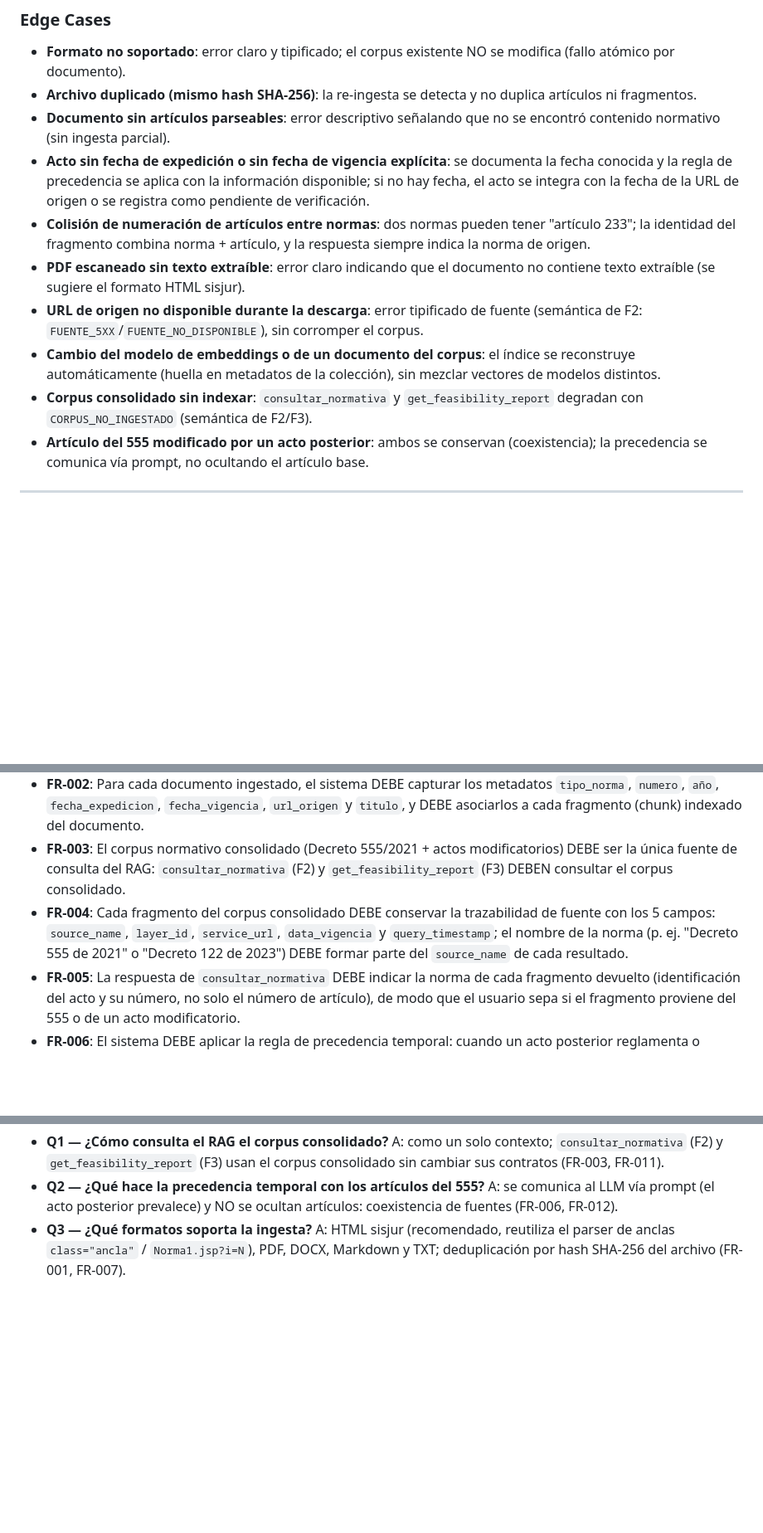
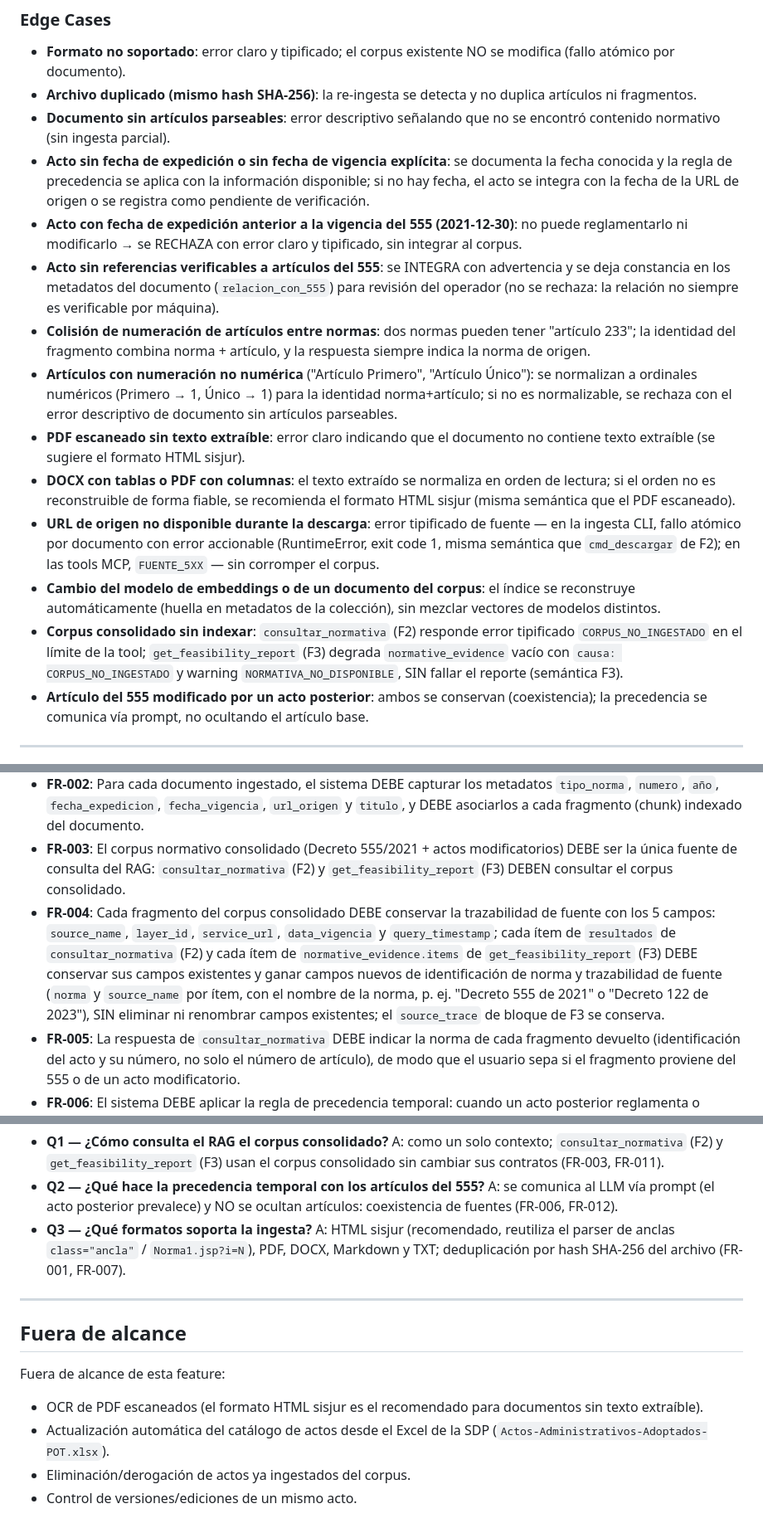
Before and after one commit to objects/itc-galo, a Markdown page: specs/004-ingesta-actos-modificatorios/spec.md, 3 parts joined by grey strips. Shown at 83% size. Rendered like a GitHub page; blank space fills up the shorter version.

Commit message:
fix(spec): feature 4 — correcciones de revisión (C1 extensión aditiva, M1, M2, menores)

```diff
--- a/specs/004-ingesta-actos-modificatorios/spec.md
+++ b/specs/004-ingesta-actos-modificatorios/spec.md
@@ -89,11 +89,15 @@ Como usuario del MCP, quiero que `get_feasibility_report` use el corpus consolid
 - **Archivo duplicado (mismo hash SHA-256)**: la re-ingesta se detecta y no duplica artículos ni fragmentos.
 - **Documento sin artículos parseables**: error descriptivo señalando que no se encontró contenido normativo (sin ingesta parcial).
 - **Acto sin fecha de expedición o sin fecha de vigencia explícita**: se documenta la fecha conocida y la regla de precedencia se aplica con la información disponible; si no hay fecha, el acto se integra con la fecha de la URL de origen o se registra como pendiente de verificación.
+- **Acto con fecha de expedición anterior a la vigencia del 555 (2021-12-30)**: no puede reglamentarlo ni modificarlo → se RECHAZA con error claro y tipificado, sin integrar al corpus.
+- **Acto sin referencias verificables a artículos del 555**: se INTEGRA con advertencia y se deja constancia en los metadatos del documento (`relacion_con_555`) para revisión del operador (no se rechaza: la relación no siempre es verificable por máquina).
 - **Colisión de numeración de artículos entre normas**: dos normas pueden tener "artículo 233"; la identidad del fragmento combina norma + artículo, y la respuesta siempre indica la norma de origen.
+- **Artículos con numeración no numérica** ("Artículo Primero", "Artículo Único"): se normalizan a ordinales numéricos (Primero → 1, Único → 1) para la identidad norma+artículo; si no es normalizable, se rechaza con el error descriptivo de documento sin artículos parseables.
 - **PDF escaneado sin texto extraíble**: error claro indicando que el documento no contiene texto extraíble (se sugiere el formato HTML sisjur).
-- **URL de origen no disponible durante la descarga**: error tipificado de fuente (semántica de F2: `FUENTE_5XX`/`FUENTE_NO_DISPONIBLE`), sin corromper el corpus.
+- **DOCX con tablas o PDF con columnas**: el texto extraído se normaliza en orden de lectura; si el orden no es reconstruible de forma fiable, se recomienda el formato HTML sisjur (misma semántica que el PDF escaneado).
+- **URL de origen no disponible durante la descarga**: error tipificado de fuente — en la ingesta CLI, fallo atómico por documento con error accionable (RuntimeError, exit code 1, misma semántica que `cmd_descargar` de F2); en las tools MCP, `FUENTE_5XX` — sin corromper el corpus.
 - **Cambio del modelo de embeddings o de un documento del corpus**: el índice se reconstruye automáticamente (huella en metadatos de la colección), sin mezclar vectores de modelos distintos.
-- **Corpus consolidado sin indexar**: `consultar_normativa` y `get_feasibility_report` degradan con `CORPUS_NO_INGESTADO` (semántica de F2/F3).
+- **Corpus consolidado sin indexar**: `consultar_normativa` (F2) responde error tipificado `CORPUS_NO_INGESTADO` en el límite de la tool; `get_feasibility_report` (F3) degrada `normative_evidence` vacío con `causa: CORPUS_NO_INGESTADO` y warning `NORMATIVA_NO_DISPONIBLE`, SIN fallar el reporte (semántica F3).
 - **Artículo del 555 modificado por un acto posterior**: ambos se conservan (coexistencia); la precedencia se comunica vía prompt, no ocultando el artículo base.
 
 ---
@@ -105,7 +109,7 @@ Como usuario del MCP, quiero que `get_feasibility_report` use el corpus consolid
 - **FR-001**: El sistema DEBE permitir alimentar el corpus normativo con actos administrativos (decretos y resoluciones) que reglamentan o modifican el Decreto 555 de 2021, en los formatos HTML sisjur (formato recomendado), PDF, DOCX, Markdown y TXT.
 - **FR-002**: Para cada documento ingestado, el sistema DEBE capturar los metadatos `tipo_norma`, `numero`, `año`, `fecha_expedicion`, `fecha_vigencia`, `url_origen` y `titulo`, y DEBE asociarlos a cada fragmento (chunk) indexado del documento.
 - **FR-003**: El corpus normativo consolidado (Decreto 555/2021 + actos modificatorios) DEBE ser la única fuente de consulta del RAG: `consultar_normativa` (F2) y `get_feasibility_report` (F3) DEBEN consultar el corpus consolidado.
-- **FR-004**: Cada fragmento del corpus consolidado DEBE conservar la trazabilidad de fuente con los 5 campos: `source_name`, `layer_id`, `service_url`, `data_vigencia` y `query_timestamp`; el nombre de la norma (p. ej. "Decreto 555 de 2021" o "Decreto 122 de 2023") DEBE formar parte del `source_name` de cada resultado.
+- **FR-004**: Cada fragmento del corpus consolidado DEBE conservar la trazabilidad de fuente con los 5 campos: `source_name`, `layer_id`, `service_url`, `data_vigencia` y `query_timestamp`; cada ítem de `resultados` de `consultar_normativa` (F2) y cada ítem de `normative_evidence.items` de `get_feasibility_report` (F3) DEBE conservar sus campos existentes y ganar campos nuevos de identificación de norma y trazabilidad de fuente (`norma` y `source_name` por ítem, con el nombre de la norma, p. ej. "Decreto 555 de 2021" o "Decreto 122 de 2023"), SIN eliminar ni renombrar campos existentes; el `source_trace` de bloque de F3 se conserva.
 - **FR-005**: La respuesta de `consultar_normativa` DEBE indicar la norma de cada fragmento devuelto (identificación del acto y su número, no solo el número de artículo), de modo que el usuario sepa si el fragmento proviene del 555 o de un acto modificatorio.
 - **FR-006**: El sistema DEBE aplicar la regla de precedencia temporal: cuando un acto posterior reglamenta o modifica un artículo del 555, la preeminencia del acto posterior DEBE comunicarse al LLM vía prompt, SIN ocultar los artículos del 555 (coexistencia de fuentes).
 - **FR-007**: El sistema DEBE deduplicar documentos por hash SHA-256 del archivo: re-ingestar el mismo archivo NO DEBE duplicar artículos ni fragmentos en el corpus.
@@ -156,3 +163,13 @@ No quedaron marcadores [NEEDS CLARIFICATION] en la spec. Las decisiones de alcan
 - **Q1 — ¿Cómo consulta el RAG el corpus consolidado?** A: como un solo contexto; `consultar_normativa` (F2) y `get_feasibility_report` (F3) usan el corpus consolidado sin cambiar sus contratos (FR-003, FR-011).
 - **Q2 — ¿Qué hace la precedencia temporal con los artículos del 555?** A: se comunica al LLM vía prompt (el acto posterior prevalece) y NO se ocultan artículos: coexistencia de fuentes (FR-006, FR-012).
 - **Q3 — ¿Qué formatos soporta la ingesta?** A: HTML sisjur (recomendado, reutiliza el parser de anclas `class="ancla"` / `Norma1.jsp?i=N`), PDF, DOCX, Markdown y TXT; deduplicación por hash SHA-256 del archivo (FR-001, FR-007).
+
+---
+
+## Fuera de alcance
+
+Fuera de alcance de esta feature:
+- OCR de PDF escaneados (el formato HTML sisjur es el recomendado para documentos sin texto extraíble).
+- Actualización automática del catálogo de actos desde el Excel de la SDP (`Actos-Administrativos-Adoptados-POT.xlsx`).
+- Eliminación/derogación de actos ya ingestados del corpus.
+- Control de versiones/ediciones de un mismo acto.
```
Also changed, not shown: other parts of specs/004-ingesta-actos-modificatorios/spec.md (+9 -6 lines), 1 other file.
